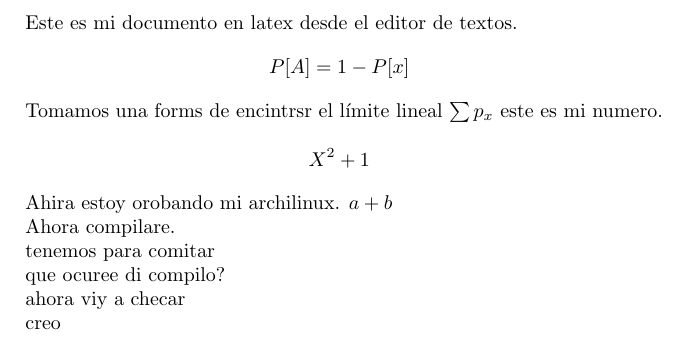
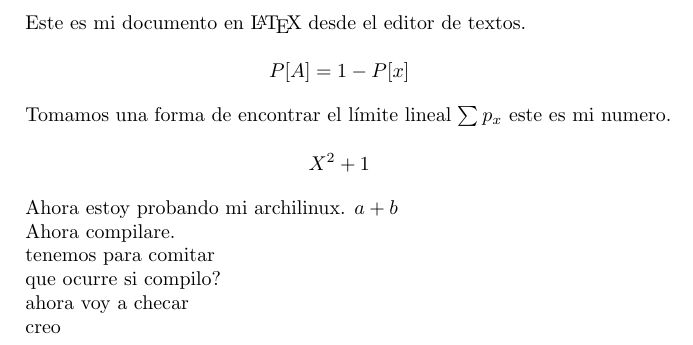
Before and after one commit to Gbmzramos/LaTeXPracticas, a LaTeX document (Compilar/Compilar.tex): part of the page, cut so that both start at the same text. Compiled offline with pdfLaTeX.

Commit message:
hice una modificación en overleaf

```diff
--- a/Compilar/Compilar.tex
+++ b/Compilar/Compilar.tex
@@ -1,20 +1,20 @@
 \documentclass{article}
 
 \begin{document}
-Este es mi documento en latex desde el editor de textos.
+Este es mi documento en \LaTeX{} desde el editor de textos.
 
 \begin{displaymath}
  P[A] = 1 - P[x]
 \end{displaymath}
 
- Tomamos una forms de encintrsr el límite lineal
+ Tomamos una forma de encontrar el límite lineal
  $ \sum p_x $  este es mi numero.
 
  \begin{displaymath}
     X^2 + 1
  \end{displaymath}
 
- Ahira estoy orobando mi archilinux. $a +b $
+ Ahora estoy probando mi archilinux. \(a +b \)
 
  Ahora compilare.
 
@@ -22,9 +22,9 @@ Este es mi documento en latex desde el editor de textos.
  tenemos para comitar
 
 
- que ocuree di compilo?
+ que ocurre si compilo?
 
- ahora viy a checar
+ ahora voy a checar
 
  creo
 \end{document}
```
